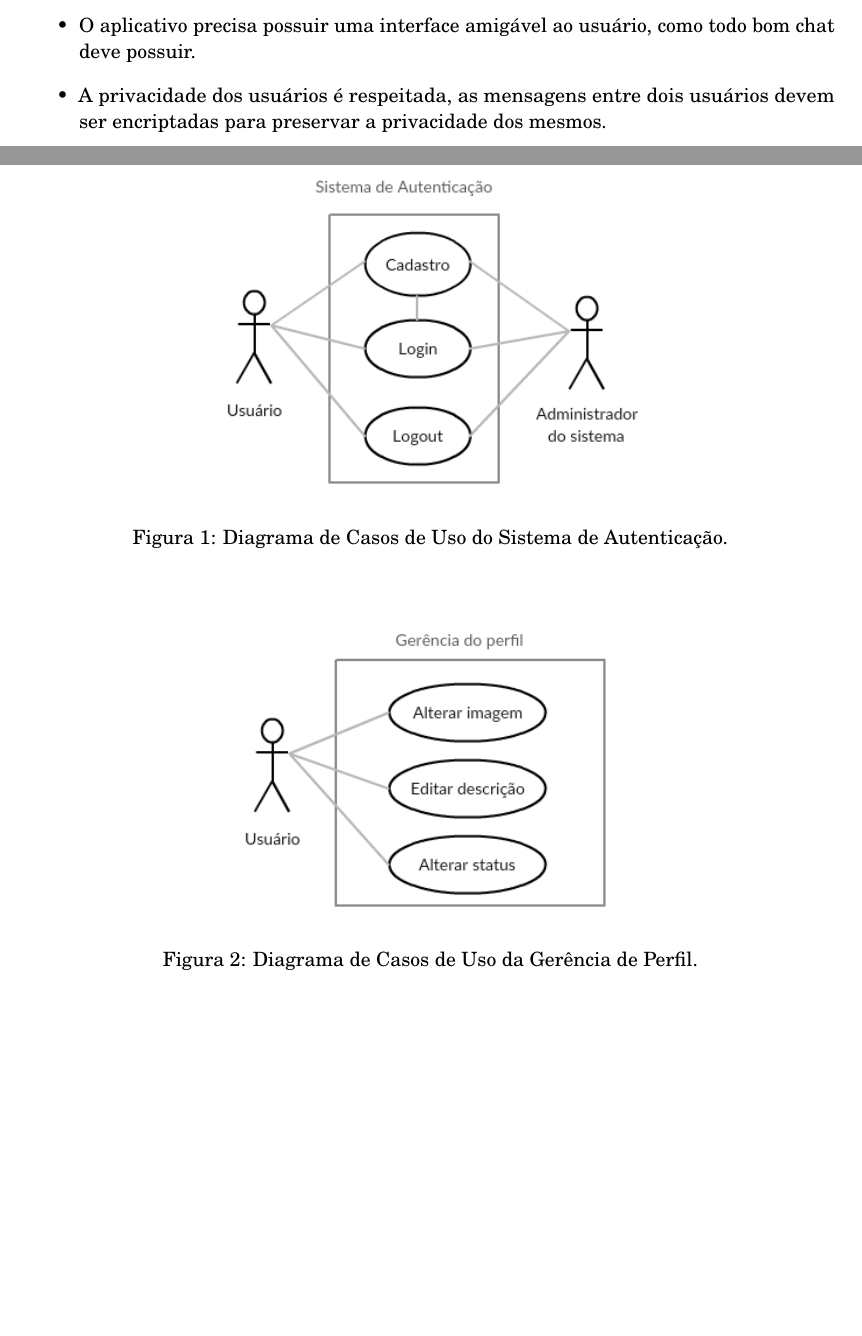
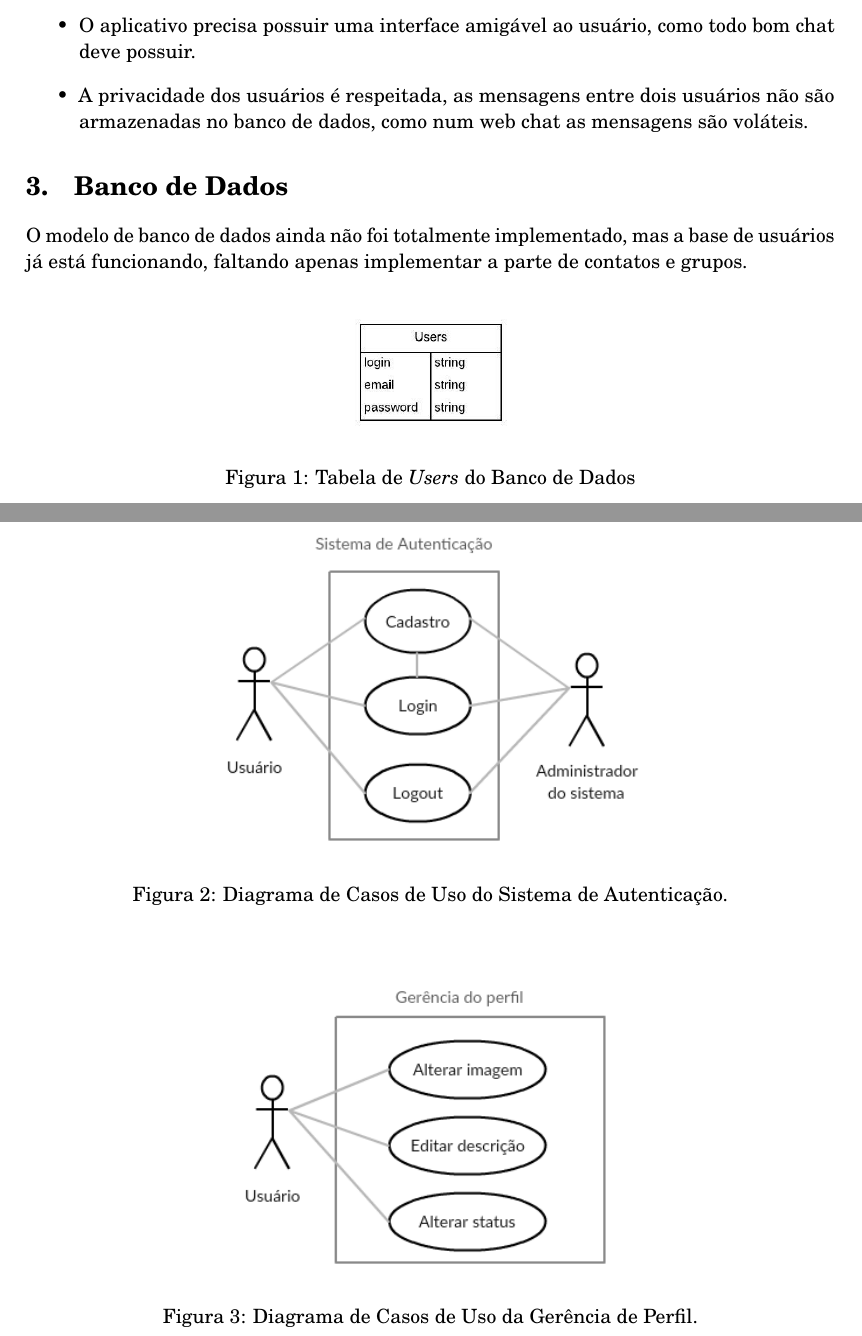
Before and after one commit to victordomiciano/MAC0218, a LaTeX document (Chatterzilla/docs/arquitetura.tex): two parts of pages 4 and 5 of 8, joined at a grey line, cut so that both start at the same text, the shorter picture padded with empty space. Compiled offline with pdfLaTeX.

Commit message:
Finaliza relatorio de entrega e modificacoes no README

```diff
--- a/Chatterzilla/docs/arquitetura.tex
+++ b/Chatterzilla/docs/arquitetura.tex
@@ -97,9 +97,10 @@
 %% PREPARE TITLE
 %%%%%%%%%%%%%%%%%%%%%%%%%%%%%%%%%%%%%%%%%%%%%%%%%%
 \title{Documentação da Arquitetura do Projeto \\
-MAC0218 - Técnicas de Programação II}
+MAC0218 - Técnicas de Programação II\\
+Segunda Entrega}
 \author{Mateus Agostinho dos Anjos - 9298191\\Nícolas Nogueira Lopes da Silva - 9277541\\Victor Domiciano Mendonça - 8641963}
-\date{19 de maio de 2018}
+\date{10 de junho de 2018}
 %%%%%%%%%%%%%%%%%%%%%%%%%%%%%%%%%%%%%%%%%%%%%%%%%%
 
 
@@ -142,8 +143,17 @@ O propósito desta aplicação é permitir com que usuários possam interagir co
 \subsection{Requisitos não funcionais}
 \begin{itemize}
 \item O aplicativo precisa possuir uma interface amigável ao usuário, como todo bom chat deve possuir.
-\item A privacidade dos usuários é respeitada, as mensagens entre dois usuários devem ser encriptadas para preservar a privacidade dos mesmos.
+\item A privacidade dos usuários é respeitada, as mensagens entre dois usuários não são armazenadas no banco de dados, como num web chat as mensagens são voláteis.
 \end{itemize}
+
+\section{Banco de Dados}
+
+O modelo de banco de dados ainda não foi totalmente implementado, mas a base de usuários já está funcionando, faltando apenas implementar a parte de contatos e grupos.
+\begin{figure}[!ht]
+	\centering
+	\includegraphics[scale=0.8]{img/userstable.jpeg}
+	\caption{Tabela de \textit{Users} do Banco de Dados}
+\end{figure}
 
 \pagebreak
 \section{Diagrama de Casos de Uso}
```
Also changed, not shown: Chatterzilla/README.md, Chatterzilla/docs/documentacao-da-arquitetura-segunda-entrega.pdf (added), Chatterzilla/docs/img/userstable.jpeg (added), Chatterzilla/docs/arquitetura.tex (2 more changed lines).
